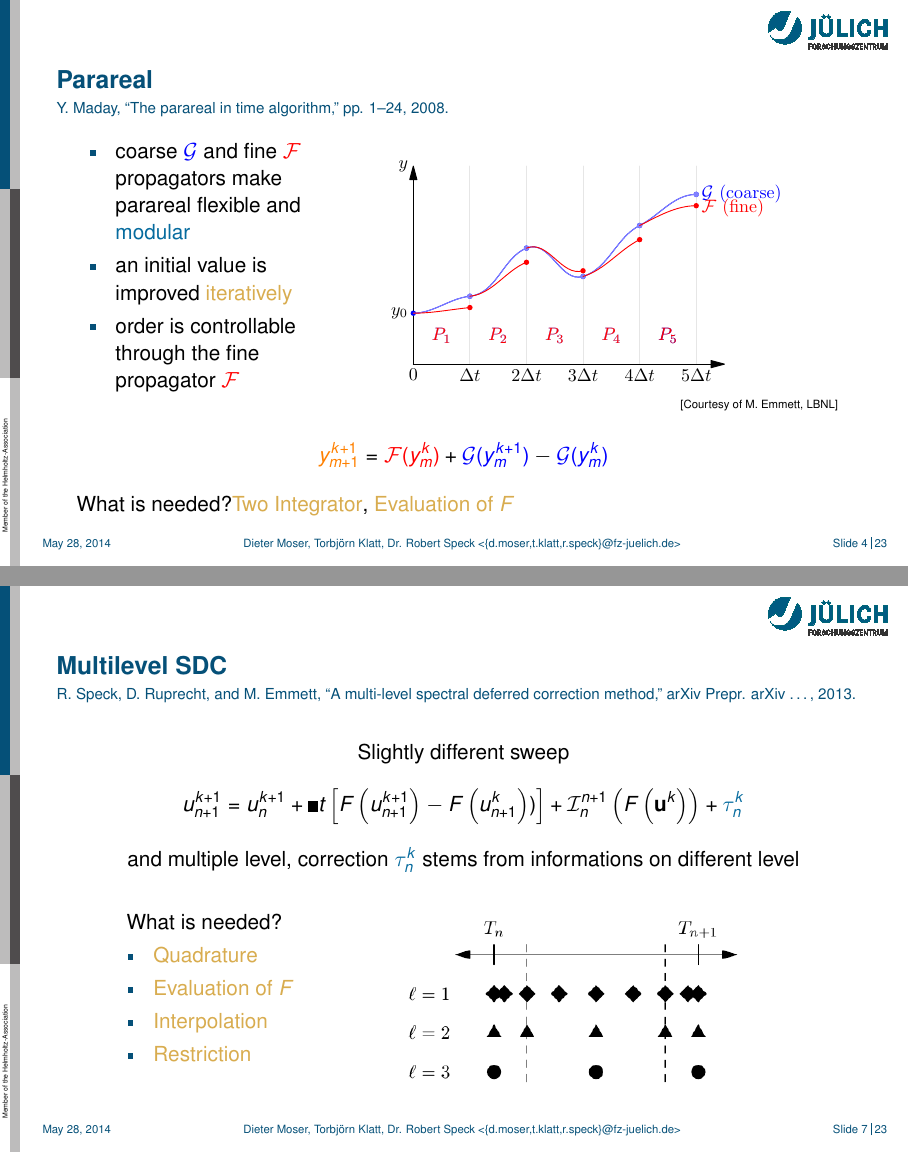
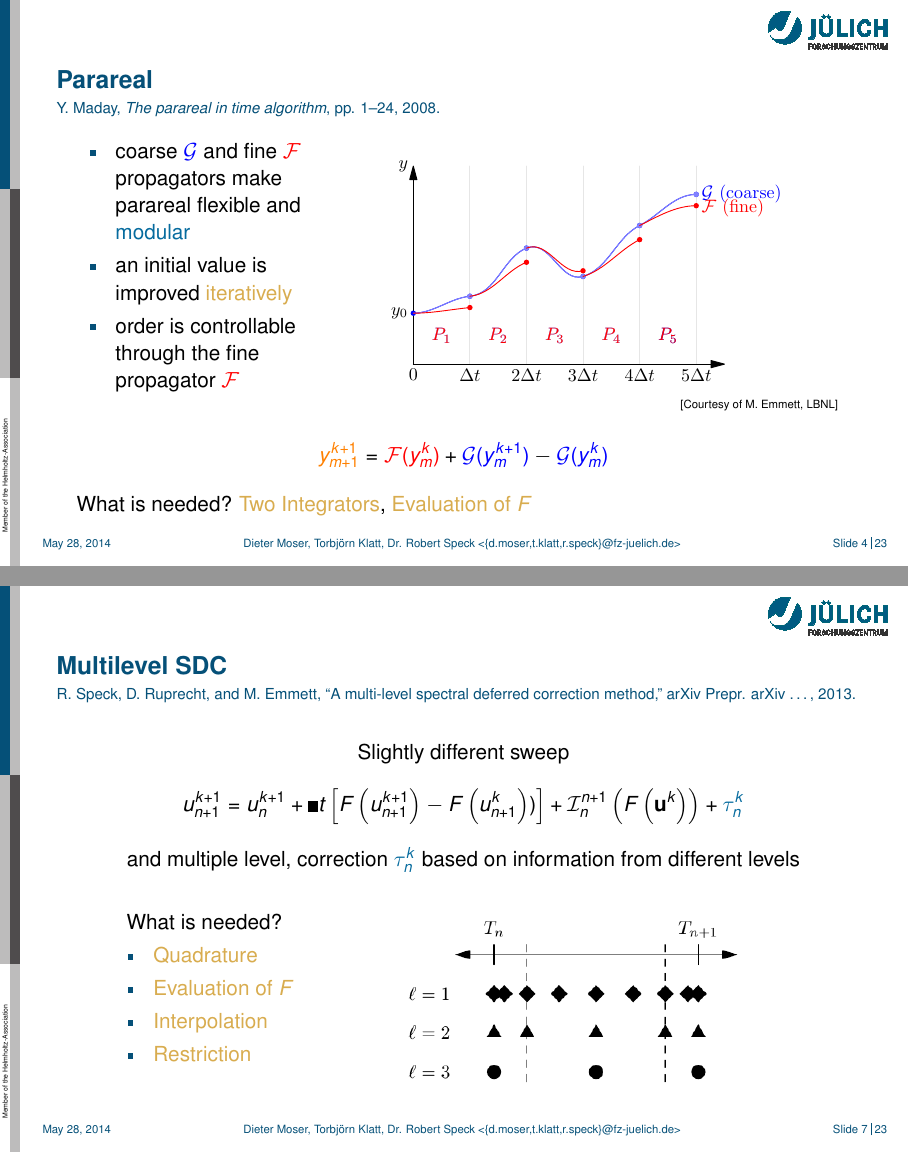
Before and after one commit to Parallel-in-Time/PyPinT-docu, LaTeX slides (talks/PinTWS2014_dieter/pintws2014_pypint.tex): pages 4 and 8 of 31, joined at a grey line. Compiled offline with pdfLaTeX.

Commit message:
verfeinerte einleitung

```diff
--- a/talks/PinTWS2014_dieter/pintws2014_pypint.tex
+++ b/talks/PinTWS2014_dieter/pintws2014_pypint.tex
@@ -55,7 +55,7 @@
 
 \begin{frame}
   \frametitle{Parareal}
-  \framesubtitle{\scriptsize\normalfont  Y. Maday, “The parareal in time algorithm,” pp. 1–24, 2008.}
+  \framesubtitle{\scriptsize\normalfont  Y. Maday, \emph{The parareal in time algorithm}, pp. 1–24, 2008.}
   \begin{columns}[T]
     \begin{column}{4cm}
       \begin{itemize}
@@ -75,7 +75,7 @@
               \begin{align*}
                   \textcolor{orange}{y_{m+1}^{k+1}} = \textcolor{red}{\mathcal{F}(y_m^k)} + \textcolor{blue}{\mathcal{G}(y_m^{k+1})} - \textcolor{blue}{\mathcal{G}(y_m^k)}
               \end{align*}
-    What is needed?\textcolor{fzjyellow}{Two Integrator},  \textcolor{fzjyellow}{Evaluation of $F$}
+    What is needed? \textcolor{fzjyellow}{Two Integrators},  \textcolor{fzjyellow}{Evaluation of $F$}
 
 \end{frame}
 
@@ -152,7 +152,7 @@ What is needed? \textcolor{fzjyellow}{Quadrature},  \textcolor{fzjyellow}{Evalua
 \begin{align*}
   u_{n+1}^{k+1} = u_{n}^{k+1} + \Delta t \left[ F\left( u_{n+1}^{k+1} \right) - F\left(u_{n+1}^{k}  \right)) \right] +\mathcal{I}_{n}^{n+1}\left( F\left( \mathbf{u}^{k} \right) \right) + \textcolor{fzjblue30}{\tau_{n}^{k}}
 \end{align*}
-\center and multiple level, correction $\textcolor{fzjblue30}{\tau_{n}^{k}}$ stems from informations on different level
+\center and multiple level, correction $\textcolor{fzjblue30}{\tau_{n}^{k}}$ based on information from different levels
 \\[1.5em]
 \begin{columns}[T]
   \begin{column}{3cm}
```
Also changed, not shown: talks/PinTWS2014_dieter/src/sdc_time_domain.png (added), talks/PinTWS2014_dieter/pintws2014_pypint.tex (2 more changed lines).
